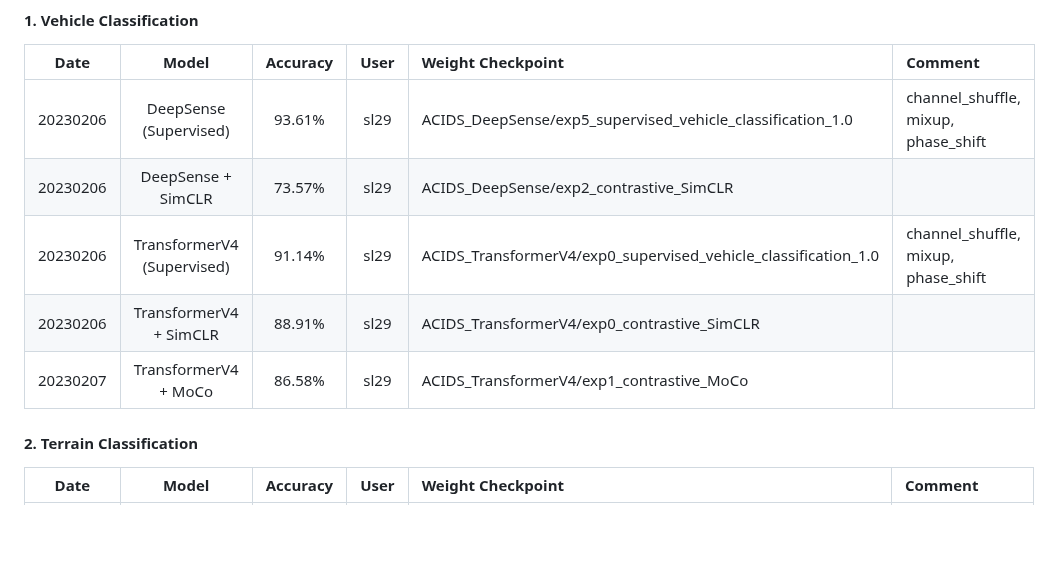
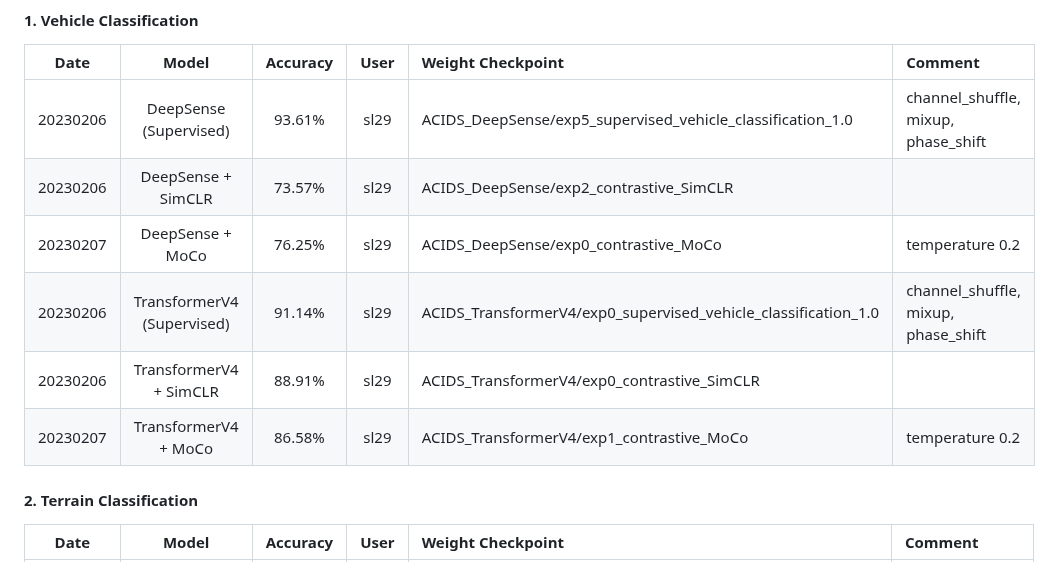
Before and after one commit to tomoyoshki/sensing-nn, a Markdown page: README.md, the part around the change. GitHub-like rendering; blank space fills up the shorter version.

```diff
--- a/README.md
+++ b/README.md
@@ -84,9 +84,10 @@ CUDA_VISIBLE_DEVICES=0 python3 test.py -dataset=Parkland -train_mode=contrastive
 | :---:       |    :----:     |   :----:   |      :---: |  :--- | :--- |
 | 20230206    | DeepSense (Supervised)     |  93.61%   | sl29 | ACIDS_DeepSense/exp5_supervised_vehicle_classification_1.0 | channel_shuffle, mixup, phase_shift |
 | 20230206    | DeepSense + SimCLR    |  73.57%   | sl29 | ACIDS_DeepSense/exp2_contrastive_SimCLR |  |
+| 20230207    | DeepSense + MoCo |  76.25%   | sl29 | ACIDS_DeepSense/exp0_contrastive_MoCo | temperature 0.2 |
 | 20230206    | TransformerV4 (Supervised) |  91.14%   | sl29 | ACIDS_TransformerV4/exp0_supervised_vehicle_classification_1.0 | channel_shuffle, mixup, phase_shift |
 | 20230206    | TransformerV4 + SimCLR |  88.91%   | sl29 | ACIDS_TransformerV4/exp0_contrastive_SimCLR |  |
-| 20230207    | TransformerV4 + MoCo |  86.58%   | sl29 | ACIDS_TransformerV4/exp1_contrastive_MoCo |  |
+| 20230207    | TransformerV4 + MoCo |  86.58%   | sl29 | ACIDS_TransformerV4/exp1_contrastive_MoCo | temperature 0.2 |
 
 #### 2. Terrain Classification
 |  Date       | Model |  Accuracy  | User | Weight Checkpoint   | Comment |
```
